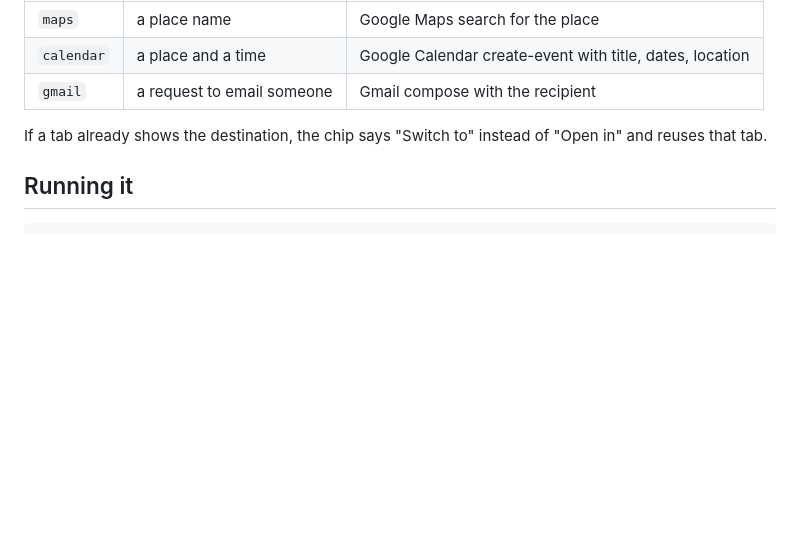
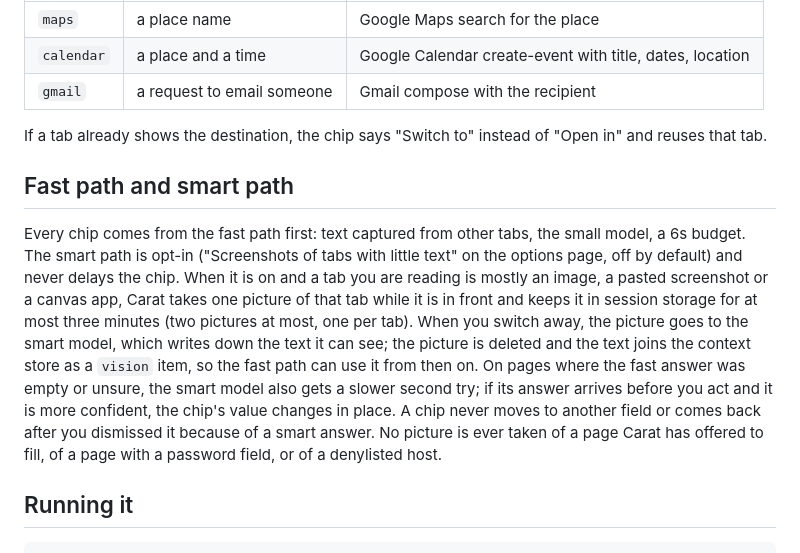
Before and after one commit to BalajiLeninrajan/carat, a Markdown page: README.md, the part around the change. GitHub-like rendering; blank space fills up the shorter version.

Commit message:
Describe the fast path and the smart path in the README

````diff
--- a/README.md
+++ b/README.md
@@ -36,6 +36,10 @@ Field fills only use text from other tabs; the page being filled is never its ow
 
 If a tab already shows the destination, the chip says "Switch to" instead of "Open in" and reuses that tab.
 
+## Fast path and smart path
+
+Every chip comes from the fast path first: text captured from other tabs, the small model, a 6s budget. The smart path is opt-in ("Screenshots of tabs with little text" on the options page, off by default) and never delays the chip. When it is on and a tab you are reading is mostly an image, a pasted screenshot or a canvas app, Carat takes one picture of that tab while it is in front and keeps it in session storage for at most three minutes (two pictures at most, one per tab). When you switch away, the picture goes to the smart model, which writes down the text it can see; the picture is deleted and the text joins the context store as a `vision` item, so the fast path can use it from then on. On pages where the fast answer was empty or unsure, the smart model also gets a slower second try; if its answer arrives before you act and it is more confident, the chip's value changes in place. A chip never moves to another field or comes back after you dismissed it because of a smart answer. No picture is ever taken of a page Carat has offered to fill, of a page with a password field, or of a denylisted host.
+
 ## Running it
 
 ```
````
